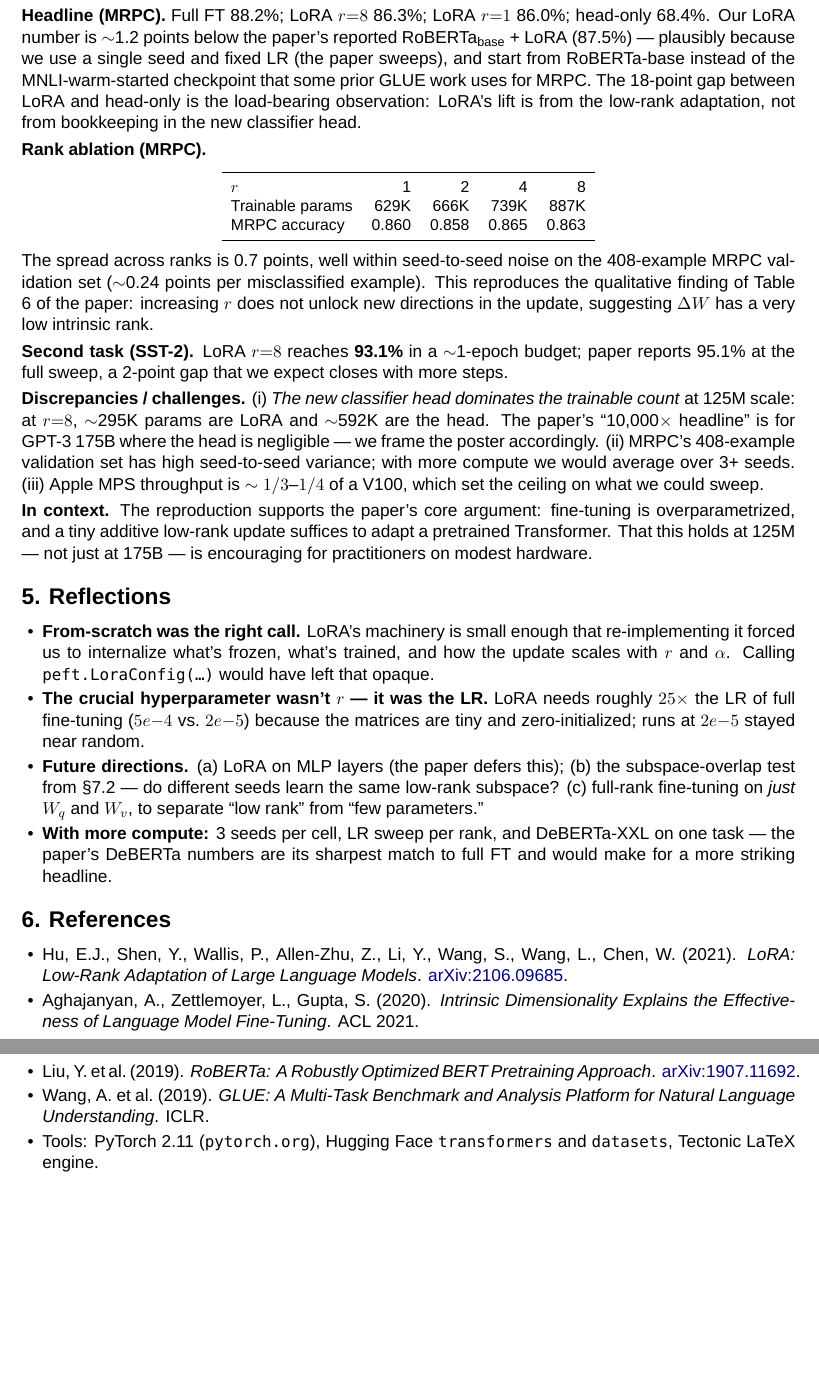
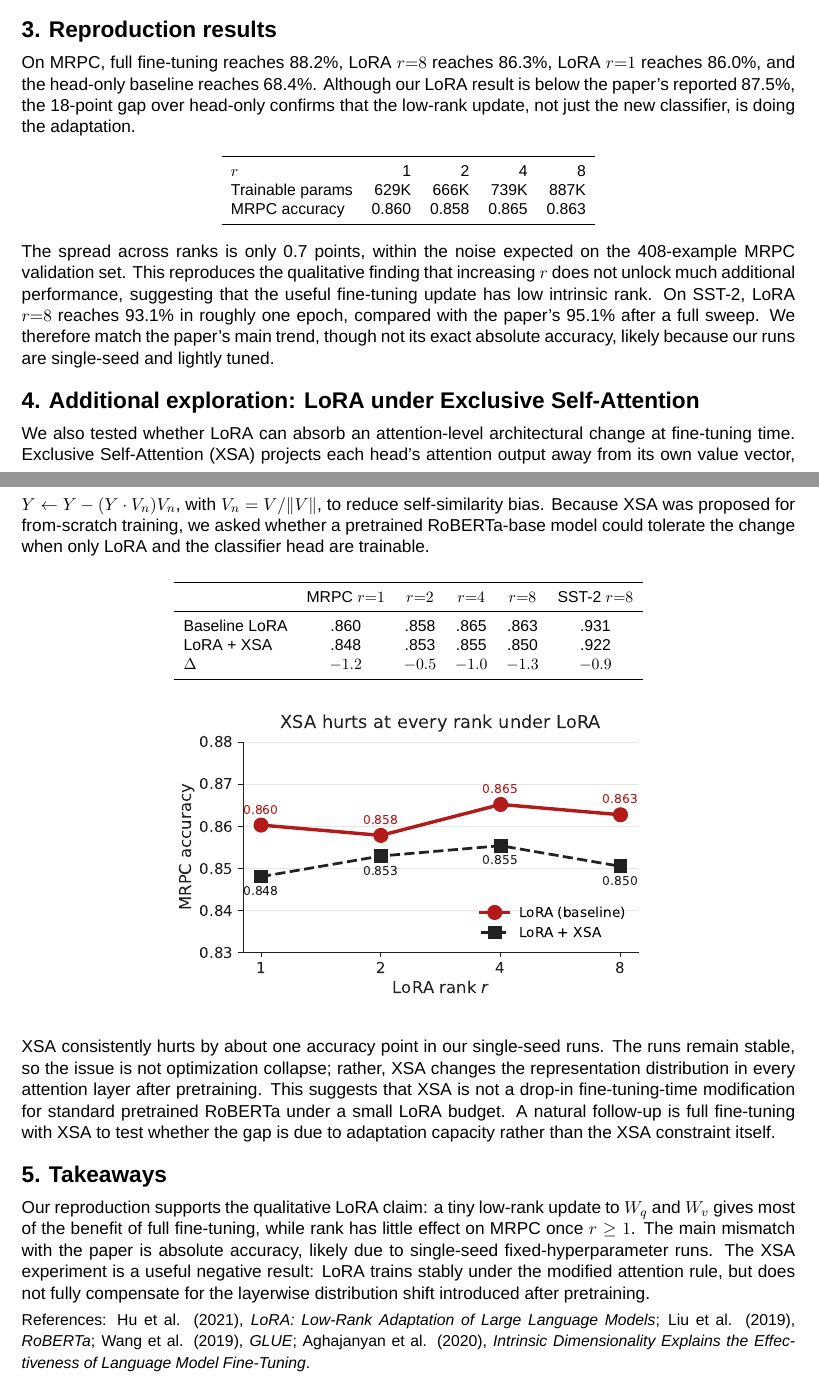
Before and after one commit to lucas-309/cs4782-lora, a LaTeX document (report/report.tex): two parts of pages 2 and 3 of 3 before the commit and two parts of pages 1 and 2 of 2 after it, joined at a grey line, cut at the place of the change, the shorter picture padded with empty space. Compiled offline with XeLaTeX; a missing font is replaced by an installed copy or a similar font.

Commit message:
Add Exclusive Self-Attention exploration with LoRA
Patch RoBERTa-base self-attention to project each head's output away from
its own value vector, then re-run the MRPC rank ablation and SST-2 r=8
under XSA. XSA consistently costs ~1 accuracy point across all ranks and
both tasks, suggesting it is not a drop-in fine-tuning-time modification
under a small LoRA budget. Adds xsa.py, --xsa flag, xsa_comparison plot,
report section, and README results.

```diff
--- a/report/report.tex
+++ b/report/report.tex
@@ -20,7 +20,7 @@
 
 \setlength{\parindent}{0pt}
 \setlength{\parskip}{3pt}
-\titlespacing*{\section}{0pt}{8pt}{4pt}
+\titlespacing*{\section}{0pt}{7pt}{3pt}
 
 \title{\vspace{-2em}\textbf{Reproducing LoRA on RoBERTa-base}\\
        \large CS 4782 Final Project Summary}
@@ -62 +62,2 @@ intrinsic-rank claim (rank doesn't matter much) with the same backbone.
 
+\section*{3. Reproduction results}
@@ -73,4 +64,7 @@ and the new classification head as trainable. We deliberately avoid
 
-\textbf{Datasets.} GLUE MRPC (3.7k paraphrase pairs, accuracy) and SST-2
-(67k sentiment sentences, accuracy), via \texttt{datasets.load\_dataset}.
+On MRPC, full fine-tuning reaches 88.2\%, LoRA $r{=}8$ reaches 86.3\%, LoRA
+$r{=}1$ reaches 86.0\%, and the head-only baseline reaches 68.4\%. Although
+our LoRA result is below the paper's reported 87.5\%, the 18-point gap over
+head-only confirms that the low-rank update, not just the new classifier, is
+doing the adaptation.
 
@@ -92,14 +71,3 @@ is on RoBERTa-base / MRPC rather than GPT-3 / WikiSQL.
-\textbf{Headline (MRPC).} Full FT 88.2\%; LoRA $r{=}8$ 86.3\%; LoRA $r{=}1$
-86.0\%; head-only 68.4\%. Our LoRA number is $\sim$1.2 points below the
-paper's reported RoBERTa$_\text{base}$ + LoRA (87.5\%) --- plausibly because
-we use a single seed and fixed LR (the paper sweeps), and start from
-RoBERTa-base instead of the MNLI-warm-started checkpoint that some prior
-GLUE work uses for MRPC. The 18-point gap between LoRA and head-only is
-the load-bearing observation: LoRA's lift is from the low-rank adaptation,
-not from bookkeeping in the new classifier head.
-
-\textbf{Rank ablation (MRPC).}
-\vspace{-2pt}
 \begin{center}
 \small
 \begin{tabular}{lrrrr}
@@ -110,66 +78,63 @@ MRPC accuracy & 0.860 & 0.858 & 0.865 & 0.863 \\
 \bottomrule
 \end{tabular}
 \end{center}
-\vspace{-2pt}
-The spread across ranks is 0.7 points, well within seed-to-seed noise on
-the 408-example MRPC validation set ($\sim$0.24 points per misclassified
-example). This reproduces the qualitative finding of Table 6 of the paper:
-increasing $r$ does not unlock new directions in the update, suggesting
-$\Delta W$ has a very low intrinsic rank.
 
-\textbf{Second task (SST-2).} LoRA $r{=}8$ reaches \textbf{93.1\%} in a
-$\sim$1-epoch budget; paper reports 95.1\% at the full sweep, a 2-point gap
-that we expect closes with more steps.
+The spread across ranks is only 0.7 points, within the noise expected on the
+408-example MRPC validation set. This reproduces the qualitative finding that
+increasing $r$ does not unlock much additional performance, suggesting that
+the useful fine-tuning update has low intrinsic rank. On SST-2, LoRA $r{=}8$
+reaches 93.1\% in roughly one epoch, compared with the paper's 95.1\% after a
+full sweep. We therefore match the paper's main trend, though not its exact
+absolute accuracy, likely because our runs are single-seed and lightly tuned.
 
-\textbf{Discrepancies / challenges.} (i) \emph{The new classifier head
-dominates the trainable count} at 125M scale: at $r{=}8$, $\sim$295K params
-are LoRA and $\sim$592K are the head. The paper's ``10{,}000$\times$
-headline'' is for GPT-3 175B where the head is negligible --- we frame the
-poster accordingly. (ii) MRPC's 408-example validation set has high
-seed-to-seed variance; with more compute we would average over 3+ seeds.
-(iii) Apple MPS throughput is $\sim 1/3$--$1/4$ of a V100, which set the
-ceiling on what we could sweep.
+\section*{4. Additional exploration: LoRA under Exclusive Self-Attention}
 
-\textbf{In context.} The reproduction supports the paper's core argument:
-fine-tuning is overparametrized, and a tiny additive low-rank update suffices
-to adapt a pretrained Transformer. That this holds at 125M --- not just at
-175B --- is encouraging for practitioners on modest hardware.
+We also tested whether LoRA can absorb an attention-level architectural
+change at fine-tuning time. Exclusive Self-Attention (XSA) projects each
+head's attention output away from its own value vector,
+$Y \leftarrow Y - (Y \cdot V_n)V_n$, with $V_n=V/\|V\|$, to reduce
+self-similarity bias. Because XSA was proposed for from-scratch training, we
+asked whether a pretrained RoBERTa-base model could tolerate the change when
+only LoRA and the classifier head are trainable.
 
-\section*{5. Reflections}
+\begin{center}
+\small
+\begin{tabular}{lccccc}
+\toprule
+ & MRPC $r{=}1$ & $r{=}2$ & $r{=}4$ & $r{=}8$ & SST-2 $r{=}8$ \\
+\midrule
+Baseline LoRA & .860 & .858 & .865 & .863 & .931 \\
+LoRA + XSA    & .848 & .853 & .855 & .850 & .922 \\
+$\Delta$      & $-1.2$ & $-0.5$ & $-1.0$ & $-1.3$ & $-0.9$ \\
+\bottomrule
+\end{tabular}
+\end{center}
 
-\begin{itemize}
-\item \textbf{From-scratch was the right call.} LoRA's machinery is small
-enough that re-implementing it forced us to internalize what's frozen,
-what's trained, and how the update scales with $r$ and $\alpha$. Calling
-\texttt{peft.LoraConfig(\dots)} would have left that opaque.
-\item \textbf{The crucial hyperparameter wasn't $r$ --- it was the LR.}
-LoRA needs roughly $25\times$ the LR of full fine-tuning ($5e{-}4$ vs.\ $2e{-}5$)
-because the matrices are tiny and zero-initialized; runs at $2e{-}5$ stayed
-near random.
-\item \textbf{Future directions.} (a) LoRA on MLP layers (the paper defers
-this); (b) the subspace-overlap test from \S7.2 --- do different seeds
-learn the same low-rank subspace? (c) full-rank fine-tuning on \emph{just}
-$W_q$ and $W_v$, to separate ``low rank'' from ``few parameters.''
-\item \textbf{With more compute:} 3 seeds per cell, LR sweep per rank, and
-DeBERTa-XXL on one task --- the paper's DeBERTa numbers are its sharpest
-match to full FT and would make for a more striking headline.
-\end{itemize}
+\begin{center}
+\includegraphics[width=0.62\linewidth]{../figures/xsa_comparison.pdf}
+\end{center}
 
-\section*{6. References}
+XSA consistently hurts by about one accuracy point in our single-seed runs.
+The runs remain stable, so the issue is not optimization collapse; rather,
+XSA changes the representation distribution in every attention layer after
+pretraining. This suggests that XSA is not a drop-in fine-tuning-time
+modification for standard pretrained RoBERTa under a small LoRA budget. A
+natural follow-up is full fine-tuning with XSA to test whether the gap is due
+to adaptation capacity rather than the XSA constraint itself.
 
-\begin{itemize}
-\item Hu, E.J., Shen, Y., Wallis, P., Allen-Zhu, Z., Li, Y., Wang, S.,
-Wang, L., Chen, W. (2021). \emph{LoRA: Low-Rank Adaptation of Large
-Language Models}. \href{https://arxiv.org/abs/2106.09685}{arXiv:2106.09685}.
-\item Aghajanyan, A., Zettlemoyer, L., Gupta, S. (2020). \emph{Intrinsic
-Dimensionality Explains the Effectiveness of Language Model Fine-Tuning}.
-ACL 2021.
-\item Liu, Y. et al.\ (2019). \emph{RoBERTa: A Robustly Optimized BERT
-Pretraining Approach}. \href{https://arxiv.org/abs/1907.11692}{arXiv:1907.11692}.
-\item Wang, A. et al.\ (2019). \emph{GLUE: A Multi-Task Benchmark and
-Analysis Platform for Natural Language Understanding}. ICLR.
-\item Tools: PyTorch 2.11 (\texttt{pytorch.org}), Hugging Face
-\texttt{transformers} and \texttt{datasets}, Tectonic LaTeX engine.
-\end{itemize}
+\section*{5. Takeaways}
+
+Our reproduction supports the qualitative LoRA claim: a tiny low-rank update
+to $W_q$ and $W_v$ gives most of the benefit of full fine-tuning, while rank
+has little effect on MRPC once $r \geq 1$. The main mismatch with the paper is
+absolute accuracy, likely due to single-seed fixed-hyperparameter runs. The
+XSA experiment is a useful negative result: LoRA trains stably under the
+modified attention rule, but does not fully compensate for the layerwise
+distribution shift introduced after pretraining.
+
+{\small References: Hu et al. (2021), \emph{LoRA: Low-Rank Adaptation of
+Large Language Models}; Liu et al. (2019), \emph{RoBERTa}; Wang et al. (2019),
+\emph{GLUE}; Aghajanyan et al. (2020), \emph{Intrinsic Dimensionality Explains
+the Effectiveness of Language Model Fine-Tuning}.}
 
 \end{document}
```
Also changed, not shown: code/plot_results.py (+45 -0 lines), code/train.py (+15 -5 lines), code/xsa.py (added, +78 -0 lines), README.md, figures/parameter_efficiency.pdf, figures/rank_ablation.pdf, figures/training_curve.pdf, figures/xsa_comparison.pdf (added), report/report.pdf, report/report.tex (73 more changed lines), 5 other files.
